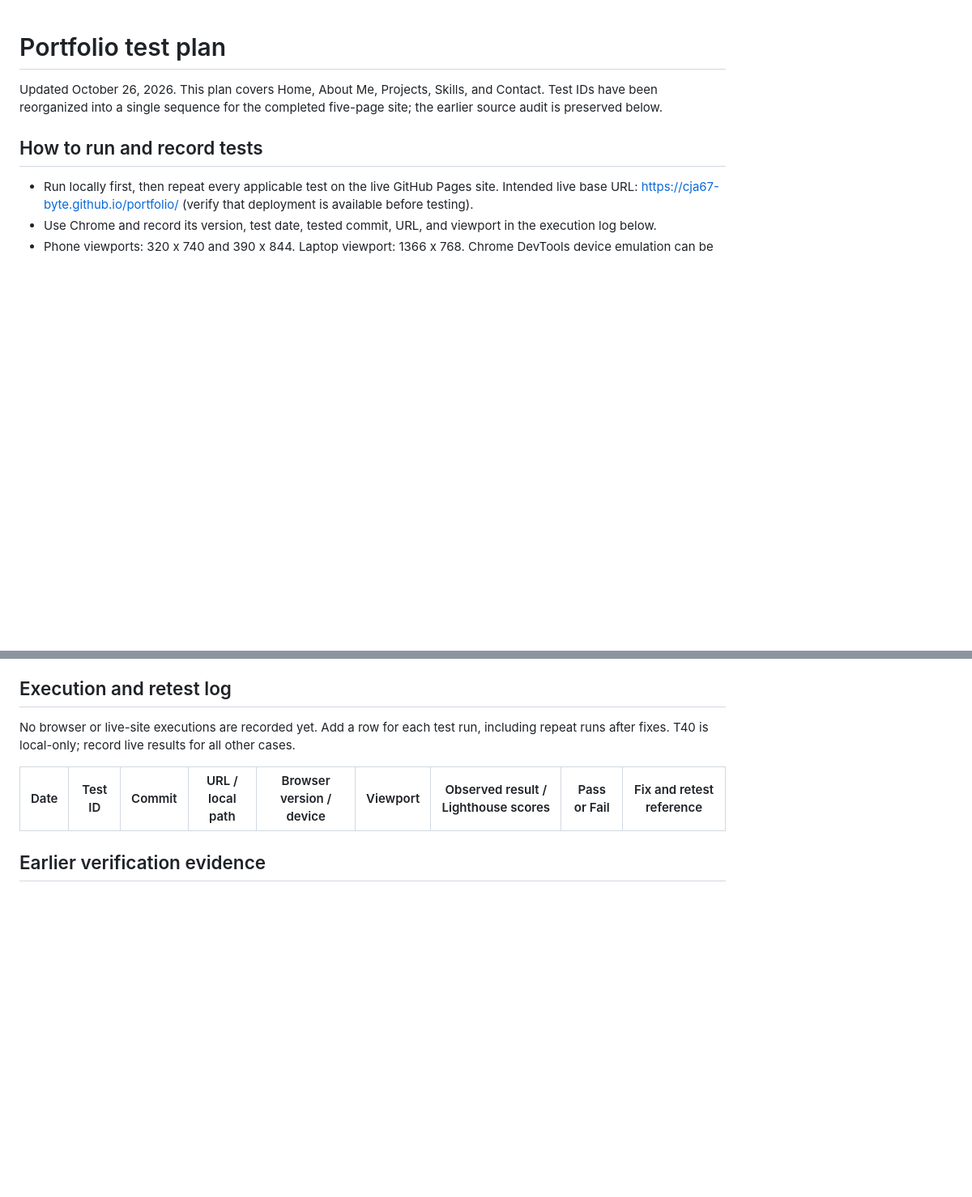
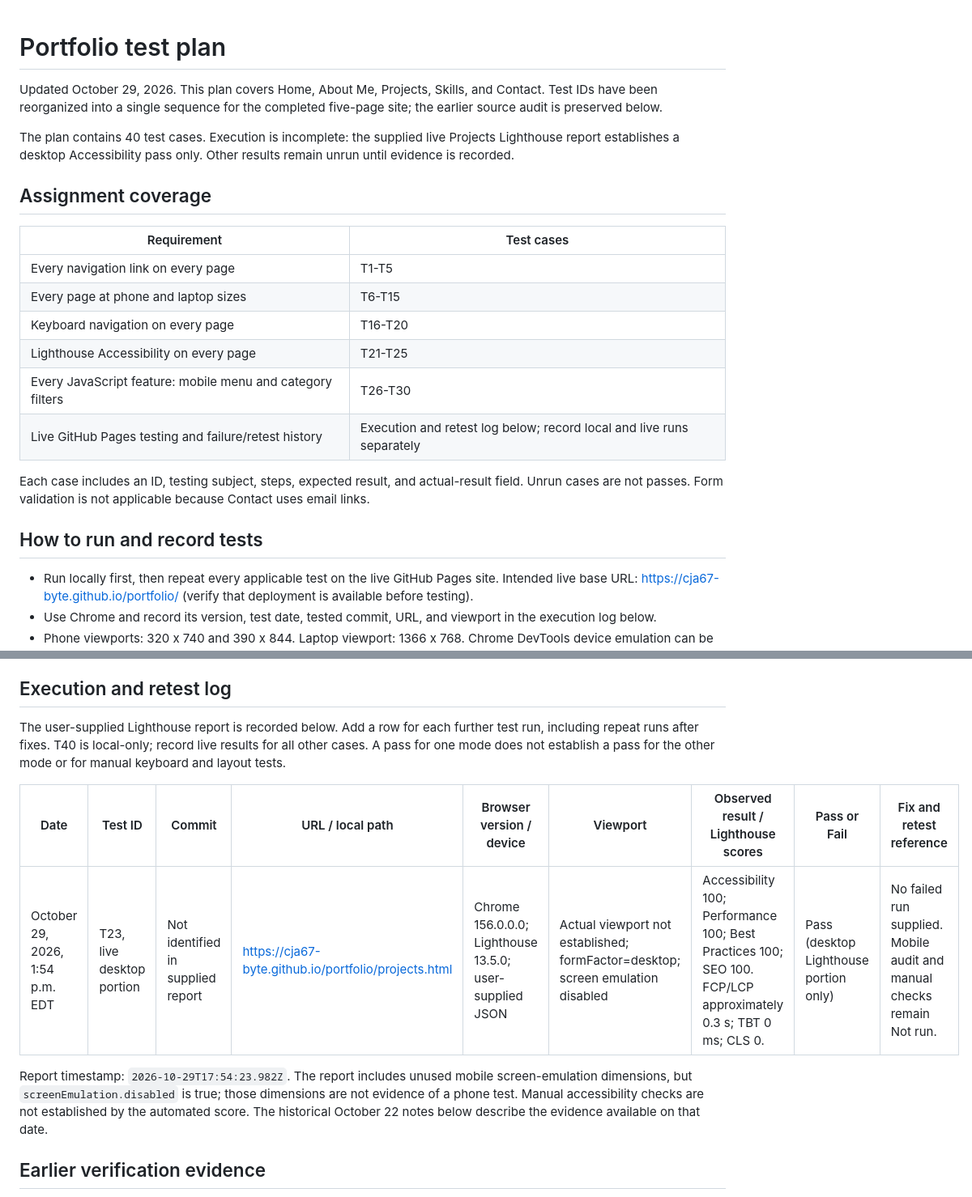
Before and after one commit to cja67-byte/portfolio, a Markdown page: TESTING.md, 2 parts joined by grey strips. Shown at 81% size. Rendered like a GitHub page; blank space fills up the shorter version.

Commit message:
Document assignment test coverage and supplied Lighthouse result

```diff
--- a/TESTING.md
+++ b/TESTING.md
@@ -1,6 +1,21 @@
 # Portfolio test plan
 
-Updated October 26, 2026. This plan covers Home, About Me, Projects, Skills, and Contact. Test IDs have been reorganized into a single sequence for the completed five-page site; the earlier source audit is preserved below.
+Updated October 29, 2026. This plan covers Home, About Me, Projects, Skills, and Contact. Test IDs have been reorganized into a single sequence for the completed five-page site; the earlier source audit is preserved below.
+
+The plan contains 40 test cases. Execution is incomplete: the supplied live Projects Lighthouse report establishes a desktop Accessibility pass only. Other results remain unrun until evidence is recorded.
+
+## Assignment coverage
+
+| Requirement | Test cases |
+| --- | --- |
+| Every navigation link on every page | T1-T5 |
+| Every page at phone and laptop sizes | T6-T15 |
+| Keyboard navigation on every page | T16-T20 |
+| Lighthouse Accessibility on every page | T21-T25 |
+| Every JavaScript feature: mobile menu and category filters | T26-T30 |
+| Live GitHub Pages testing and failure/retest history | Execution and retest log below; record local and live runs separately |
+
+Each case includes an ID, testing subject, steps, expected result, and actual-result field. Unrun cases are not passes. Form validation is not applicable because Contact uses email links.
 
 ## How to run and record tests
 
@@ -66,10 +81,13 @@ Contact uses email links, not a form. Valid/invalid form-input testing is theref
 
 ## Execution and retest log
 
-No browser or live-site executions are recorded yet. Add a row for each test run, including repeat runs after fixes. T40 is local-only; record live results for all other cases.
+The user-supplied Lighthouse report is recorded below. Add a row for each further test run, including repeat runs after fixes. T40 is local-only; record live results for all other cases. A pass for one mode does not establish a pass for the other mode or for manual keyboard and layout tests.
 
 | Date | Test ID | Commit | URL / local path | Browser version / device | Viewport | Observed result / Lighthouse scores | Pass or Fail | Fix and retest reference |
 | --- | --- | --- | --- | --- | --- | --- | --- | --- |
+| October 29, 2026, 1:54 p.m. EDT | T23, live desktop portion | Not identified in supplied report | https://cja67-byte.github.io/portfolio/projects.html | Chrome 156.0.0.0; Lighthouse 13.5.0; user-supplied JSON | Actual viewport not established; formFactor=desktop; screen emulation disabled | Accessibility 100; Performance 100; Best Practices 100; SEO 100. FCP/LCP approximately 0.3 s; TBT 0 ms; CLS 0. | Pass (desktop Lighthouse portion only) | No failed run supplied. Mobile audit and manual checks remain Not run. |
+
+Report timestamp: `2026-10-29T17:54:23.982Z`. The report includes unused mobile screen-emulation dimensions, but `screenEmulation.disabled` is true; those dimensions are not evidence of a phone test. Manual accessibility checks are not established by the automated score. The historical October 22 notes below describe the evidence available on that date.
 
 ## Earlier verification evidence
 
```
Also changed, not shown: other parts of TESTING.md (+1 -1 lines).
